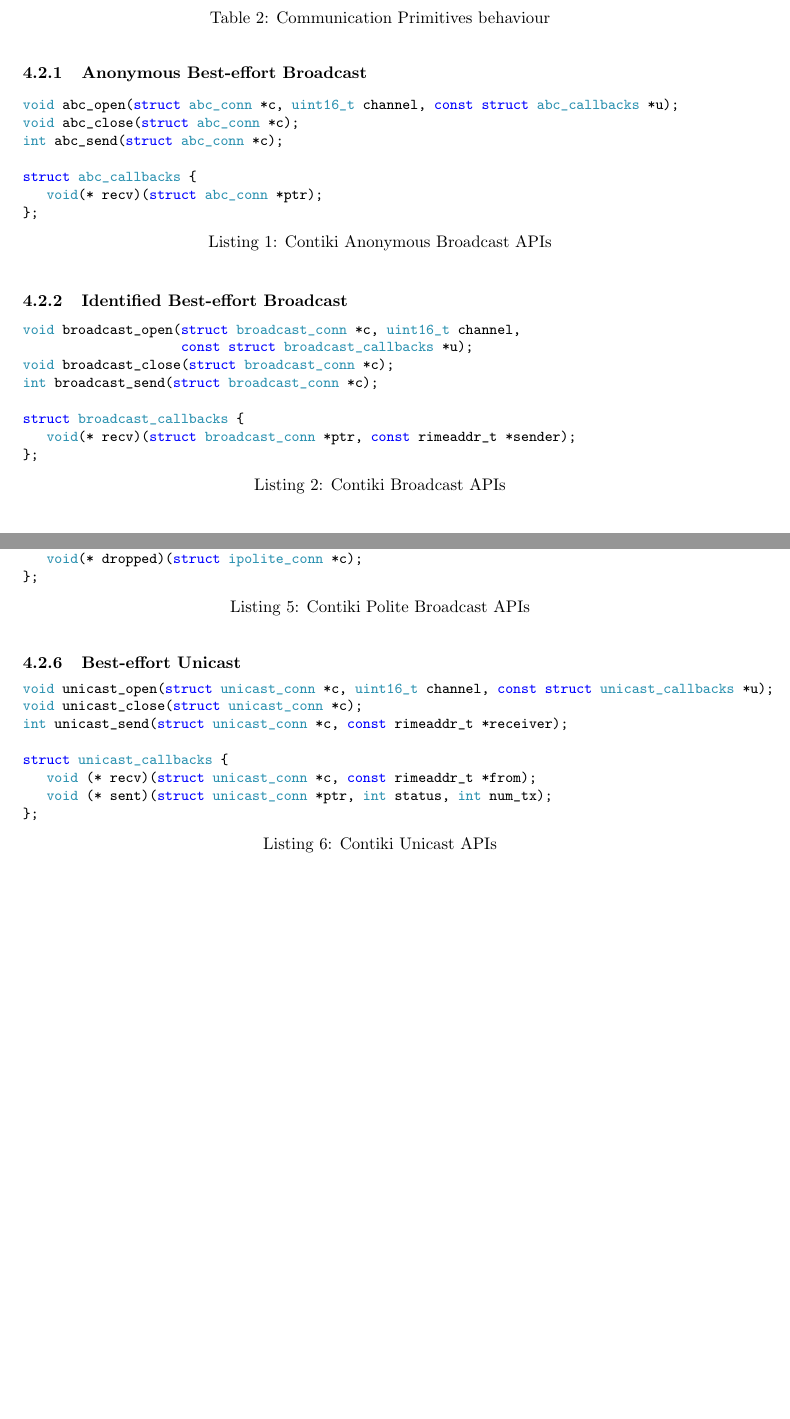
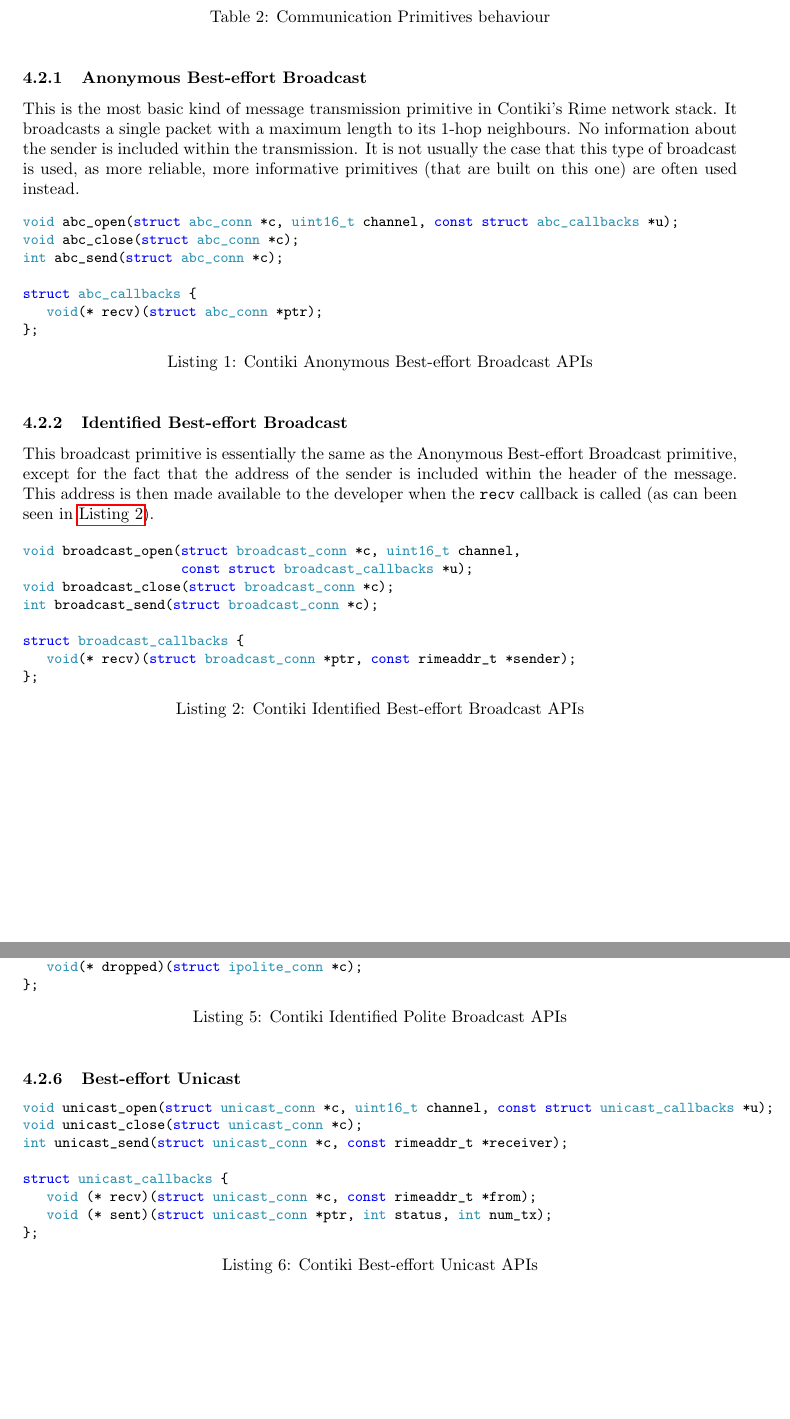
Before and after one commit to MBradbury/cs407-group-project, a LaTeX paper (Report/Report.tex, which reads Report/Contiki.tex): two parts of pages 13 and 14 of 28, joined at a grey line, cut so that both start at the same text, the shorter picture padded with empty space. Compiled offline with pdfLaTeX; a missing bibliography style is replaced by a similar one.

Commit message:
Report writing

```diff
--- a/Report/Contiki.tex
+++ b/Report/Contiki.tex
@@ -71,6 +71,8 @@
 
 \subsubsection{Anonymous Best-effort Broadcast}
 
+This is the most basic kind of message transmission primitive in Contiki's Rime network stack. It broadcasts a single packet with a maximum length to its 1-hop neighbours. No information about the sender is included within the transmission. It is not usually the case that this type of broadcast is used, as more reliable, more informative primitives (that are built on this one) are often used instead.
+
 \begin{listing}[H]
 \begin{minted}[fontsize=\small]{c}
 void abc_open(struct abc_conn *c, uint16_t channel, const struct abc_callbacks *u);
@@ -81,10 +83,12 @@
    void(* recv)(struct abc_conn *ptr);
 };
 \end{minted}
-\caption{Contiki Anonymous Broadcast APIs}
+\caption{Contiki Anonymous Best-effort Broadcast APIs}
 \end{listing}
 
 \subsubsection{Identified Best-effort Broadcast}
+
+This broadcast primitive is essentially the same as the Anonymous Best-effort Broadcast primitive, except for the fact that the address of the sender is included within the header of the message. This address is then made available to the developer when the \verb|recv| callback is called (as can been seen in \autoref{lst:IBEB}).
 
 \begin{listing}[H]
 \begin{minted}[fontsize=\small]{c}
@@ -97,7 +101,8 @@
    void(* recv)(struct broadcast_conn *ptr, const rimeaddr_t *sender);
 };
 \end{minted}
-\caption{Contiki Broadcast APIs}
+\caption{Contiki Identified Best-effort Broadcast APIs}
+\label{lst:IBEB}
 \end{listing}
 
 
@@ -155,7 +160,7 @@
    void(* dropped)(struct ipolite_conn *c);
 };
 \end{minted}
-\caption{Contiki Polite Broadcast APIs}
+\caption{Contiki Identified Polite Broadcast APIs}
 \end{listing}
 
 \subsubsection{Best-effort Unicast}
@@ -171,7 +176,7 @@
    void (* sent)(struct unicast_conn *ptr, int status, int num_tx);
 };
 \end{minted}
-\caption{Contiki Unicast APIs}
+\caption{Contiki Best-effort Unicast APIs}
 \end{listing}
 
 \subsubsection{Stubborn Unicast}
--- a/Report/Report.tex
+++ b/Report/Report.tex
@@ -21,6 +22,11 @@
 % same as the one used by visual studio
 \usepackage{minted}
 \usemintedstyle{vs}
+
+% Allows use of autoref with lables in listings
+\providecommand*{\listingautorefname}{Listing}
+
+\usepackage{caption}
 
 \usepackage{rotating}
 
```
Also changed, not shown: Report/Contiki.tex (11 more changed lines), Report/Report.tex (1 more changed lines).
